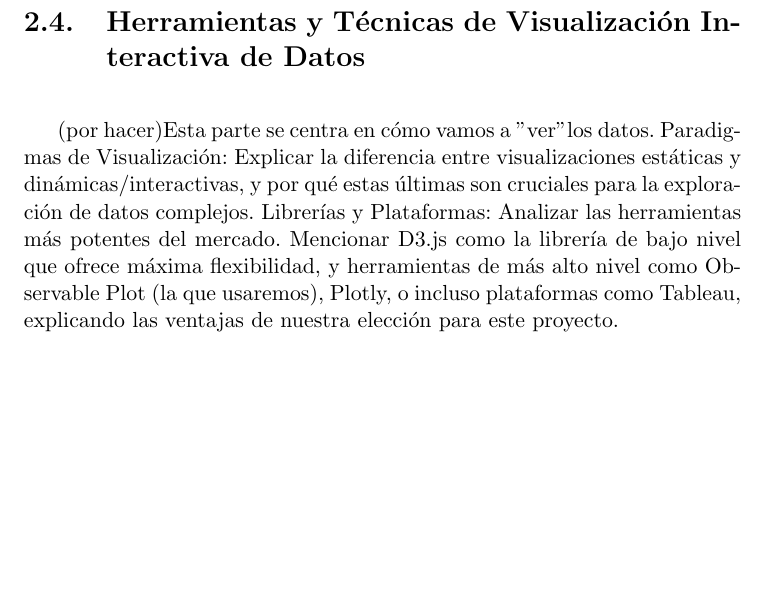
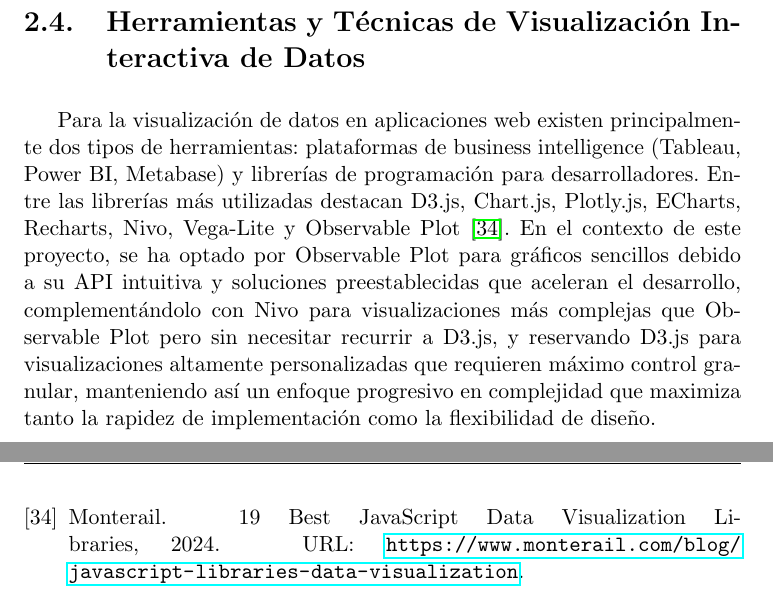
Before and after one commit to Angeloyo/TFG, a LaTeX thesis (memoria/proyecto.tex, which reads memoria/bibliografia/bibliografia.bib, memoria/capitulos/02_EstadoDelArte.tex): part of page 31 of 41 before the commit and two parts of pages 31 and 41 of 43 after it, the two joined at a grey line, cut so that both start at the same text, the shorter picture padded with empty space. Compiled offline with pdfLaTeX.

Commit message:
[memoria] seccion 2.4

```diff
--- a/memoria/bibliografia/bibliografia.bib
+++ b/memoria/bibliografia/bibliografia.bib
@@ -426,3 +426,12 @@
   title        = {{MongoDB for Healthcare Data Interoperability}},
   url = {https://www.mongodb.com/solutions/industries/healthcare/interoperability},
 }
+
+
+% JavaScript data visualization libraries survey
+@misc{Monterail2024_JSViz,
+  title = {{19 Best JavaScript Data Visualization Libraries}},
+  author = {{Monterail}},
+  year = {2024},
+  url = {https://www.monterail.com/blog/javascript-libraries-data-visualization}
+}
--- a/memoria/capitulos/02_EstadoDelArte.tex
+++ b/memoria/capitulos/02_EstadoDelArte.tex
@@ -55,9 +55,7 @@
 
 \section{Herramientas y Técnicas de Visualización Interactiva de Datos}
 
-(por hacer)Esta parte se centra en cómo vamos a "ver" los datos.
-Paradigmas de Visualización: Explicar la diferencia entre visualizaciones estáticas y dinámicas/interactivas, y por qué estas últimas son cruciales para la exploración de datos complejos.
-Librerías y Plataformas: Analizar las herramientas más potentes del mercado. Mencionar D3.js como la librería de bajo nivel que ofrece máxima flexibilidad, y herramientas de más alto nivel como Observable Plot (la que usaremos), Plotly, o incluso plataformas como Tableau, explicando las ventajas de nuestra elección para este proyecto.
+Para la visualización de datos en aplicaciones web existen principalmente dos tipos de herramientas: plataformas de business intelligence (Tableau, Power BI, Metabase) y librerías de programación para desarrolladores. Entre las librerías más utilizadas destacan D3.js, Chart.js, Plotly.js, ECharts, Recharts, Nivo, Vega-Lite y Observable Plot \cite{Monterail2024_JSViz}. En el contexto de este proyecto, se ha optado por Observable Plot para gráficos sencillos debido a su API intuitiva y soluciones preestablecidas que aceleran el desarrollo, complementándolo con Nivo para visualizaciones más complejas que Observable Plot pero sin necesitar recurrir a D3.js, y reservando D3.js para visualizaciones altamente personalizadas que requieren máximo control granular, manteniendo así un enfoque progresivo en complejidad que maximiza tanto la rapidez de implementación como la flexibilidad de diseño.
 
 \section{Aplicaciones de Inteligencia Artificial en el Análisis Clínico}
 
```
